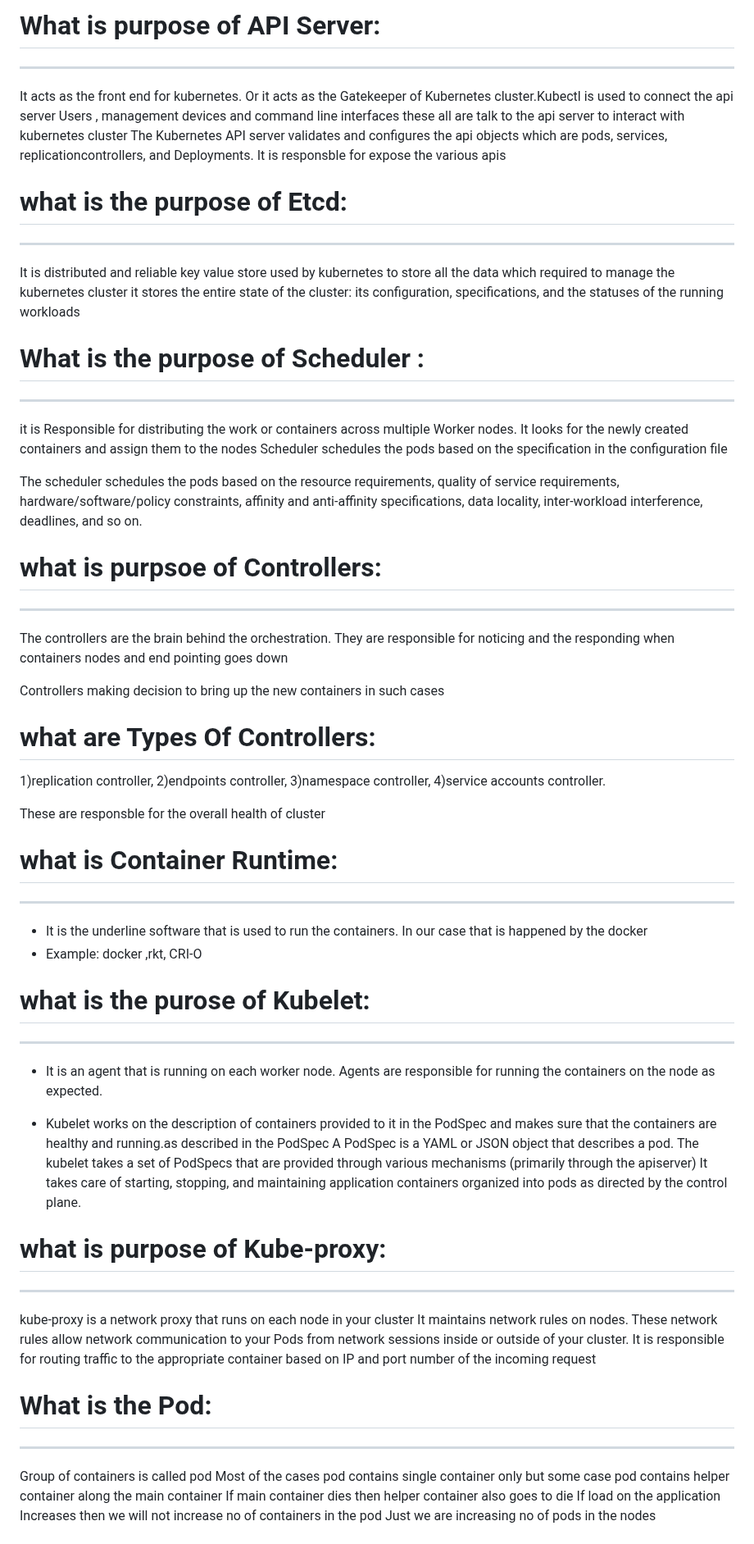
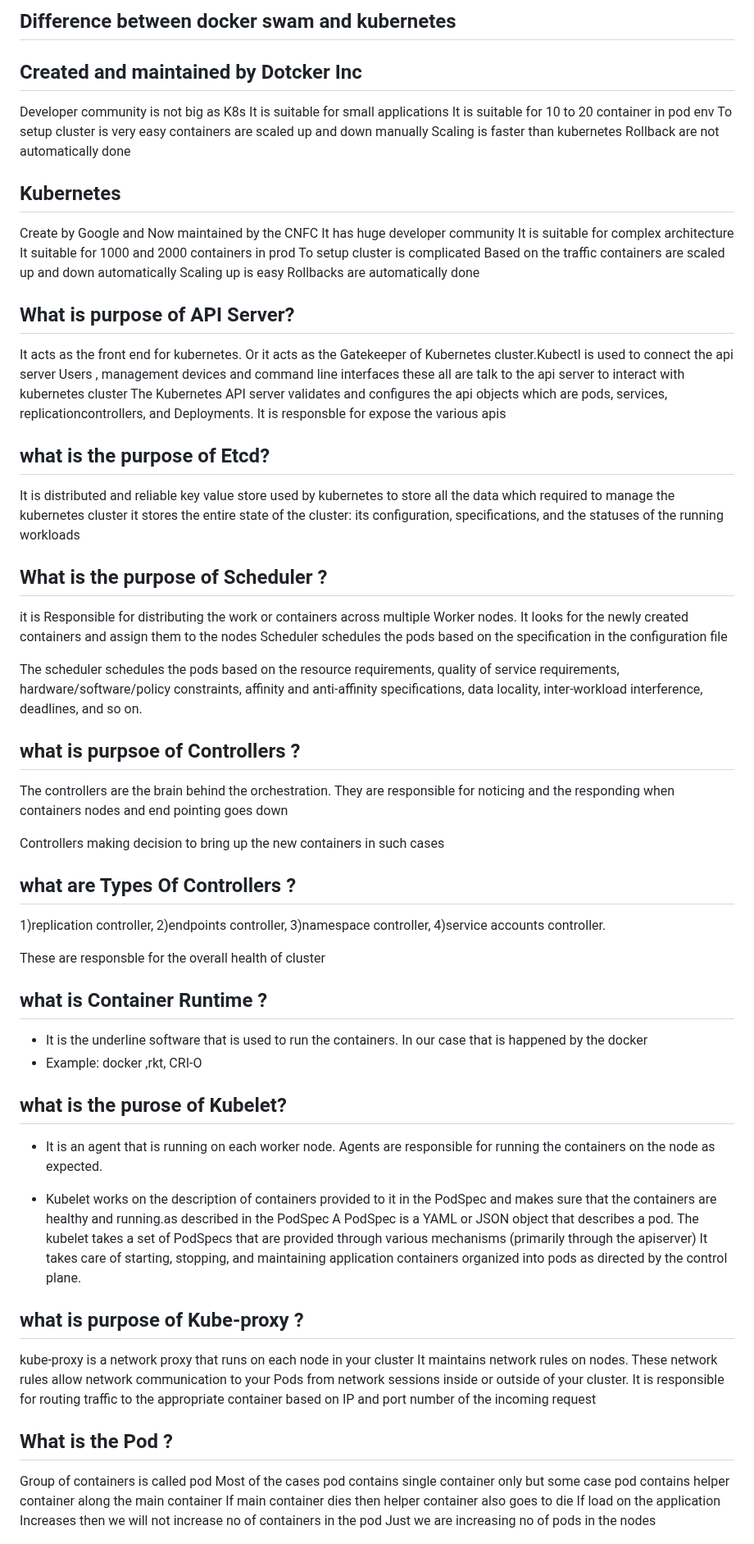
Before and after one commit to hanumantharao19/devops_mhr_documents, a Markdown page: kubernetes_interview_question.md, the part around one of its changes. Shown at 82% size. GitHub-like rendering.

Commit message:
update kubernetes interview question

```diff
--- a/kubernetes_interview_question.md
+++ b/kubernetes_interview_question.md
@@ -1,30 +1,44 @@
 
-# What is purpose of API Server:
-----------
+## Difference between docker swam and kubernetes
+  ## Created and maintained by Dotcker Inc
+   Developer community is not big as K8s
+   It is suitable for small applications
+   It is suitable for 10 to 20 container in pod env
+   To setup cluster is very easy
+   containers are scaled up and down manually
+   Scaling is faster than kubernetes
+   Rollback are not automatically done
+   ## Kubernetes
+   Create by Google and Now maintained  by the CNFC
+   It has huge developer community
+   It is suitable for complex architecture
+   It suitable for  1000 and 2000 containers in prod
+   To setup cluster is complicated
+   Based on the traffic containers are scaled up and down automatically
+   Scaling up is easy
+   Rollbacks are automatically done
+## What is purpose of API Server?
 It acts as the front end for kubernetes. Or it acts as  the Gatekeeper of Kubernetes cluster.Kubectl is used to connect the api server
 Users , management devices and command line interfaces these all are talk to the api server to interact with kubernetes cluster
 The Kubernetes API server validates and configures  the api objects which are pods, services, replicationcontrollers, and Deployments.
 It is responsble for expose the  various apis
 
-# what is the purpose of Etcd:
-----
+## what is the purpose of Etcd?
  It is distributed and reliable key value store used by kubernetes to store all the data  which required to manage the kubernetes cluster
 it stores the entire state of the cluster: its configuration, specifications, and the statuses of the running workloads
 
-# What is the purpose of Scheduler :
-----------
+## What is the purpose of Scheduler ?
 it is Responsible for distributing the work or containers across multiple Worker nodes. It looks for the newly created containers and assign them to the nodes
 Scheduler schedules the pods  based on the specification in the configuration file
 
 The scheduler  schedules the pods based on the resource requirements, quality of service requirements, hardware/software/policy constraints, affinity and anti-affinity specifications, data locality, inter-workload interference, deadlines, and so on.
 
-# what is purpsoe of Controllers:
------------
+## what is purpsoe of Controllers ?
 The controllers are the brain behind the orchestration. They are responsible for noticing and the responding when containers  nodes and end pointing goes down
 
 Controllers  making decision to bring up the new containers in such cases
 
-# what are Types Of Controllers:
+## what are Types Of Controllers ?
 1)replication controller,
 2)endpoints controller,
 3)namespace controller,
@@ -32,13 +46,11 @@ Controllers  making decision to bring up the new containers in such cases
 
 These  are responsble for the overall health of cluster
 
-# what is Container Runtime:
------------------
+## what is Container Runtime ?
 - It is the underline software that is used to run the containers. In our case that is happened by the docker
 - Example: docker ,rkt,	CRI-O
 
-# what is the purose of Kubelet:
-------
+## what is the purose of Kubelet?
 - It is an agent that is running on each worker node. Agents are responsible for running the
   containers on the node as expected.
 
@@ -50,13 +62,12 @@ These  are responsble for the overall health of cluster
   directed by the control plane.
 
 
-# what is purpose of Kube-proxy:
-----------
+## what is purpose of Kube-proxy ?
 kube-proxy is a network proxy that runs on each node in your cluster
  It maintains network rules on nodes. These network rules allow network communication to your Pods from network sessions inside or outside of your cluster.
 It is responsible for routing traffic to the appropriate container based on IP and port number of the incoming request
-# What is the Pod:
----
+## What is the Pod ?
+
 Group of containers is called pod
 Most of the cases pod contains single container only but some case pod contains helper container along the main container
 If main container dies then  helper container also goes to die
```
Also changed, not shown: other parts of kubernetes_interview_question.md (+9 -31 lines).
